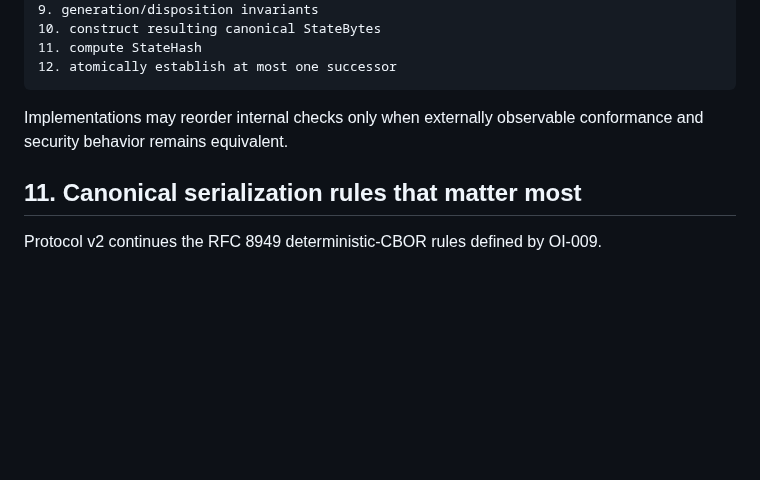
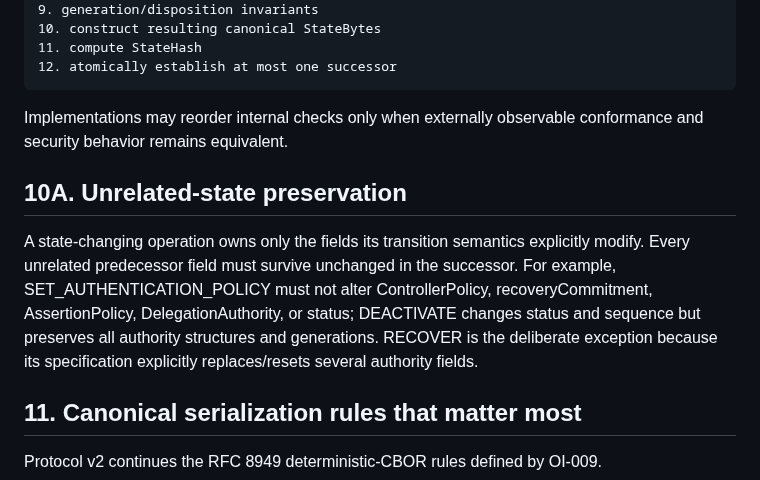
Before and after one commit to jonathon-ross/OpenIdentity, a Markdown page: docs/protocol-v2-identity-state-v3-guide.md, the part around the change. Rendered like a GitHub page; blank space fills up the shorter version.

Commit message:
Document v3 state preservation invariant

```diff
--- a/docs/protocol-v2-identity-state-v3-guide.md
+++ b/docs/protocol-v2-identity-state-v3-guide.md
@@ -208,6 +208,10 @@ A state processor should conceptually validate in this order:
 
 Implementations may reorder internal checks only when externally observable conformance and security behavior remains equivalent.
 
+## 10A. Unrelated-state preservation
+
+A state-changing operation owns only the fields its transition semantics explicitly modify. Every unrelated predecessor field must survive unchanged in the successor. For example, SET_AUTHENTICATION_POLICY must not alter ControllerPolicy, recoveryCommitment, AssertionPolicy, DelegationAuthority, or status; DEACTIVATE changes status and sequence but preserves all authority structures and generations. RECOVER is the deliberate exception because its specification explicitly replaces/resets several authority fields.
+
 ## 11. Canonical serialization rules that matter most
 
 Protocol v2 continues the RFC 8949 deterministic-CBOR rules defined by OI-009.
```
